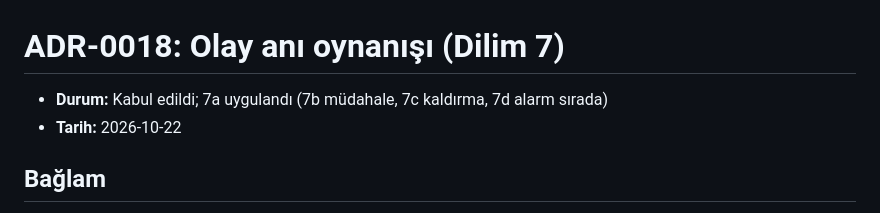
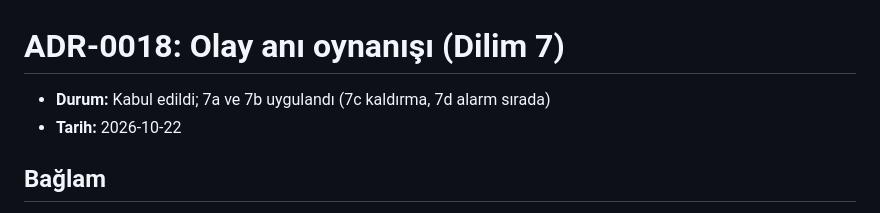
Before and after one commit to dckaratas/node-zero, a Markdown page: docs/adr/0018-incident-gameplay.md, the part around the change. Rendered like a GitHub page.

```diff
--- a/docs/adr/0018-incident-gameplay.md
+++ b/docs/adr/0018-incident-gameplay.md
@@ -1,6 +1,6 @@
 # ADR-0018: Olay anı oynanışı (Dilim 7)
 
-- **Durum:** Kabul edildi; 7a uygulandı (7b müdahale, 7c kaldırma, 7d alarm sırada)
+- **Durum:** Kabul edildi; 7a ve 7b uygulandı (7c kaldırma, 7d alarm sırada)
 - **Tarih:** 2026-10-22
 
 ## Bağlam
```
Also changed, not shown: CLAUDE.md (+1 -1 lines).
